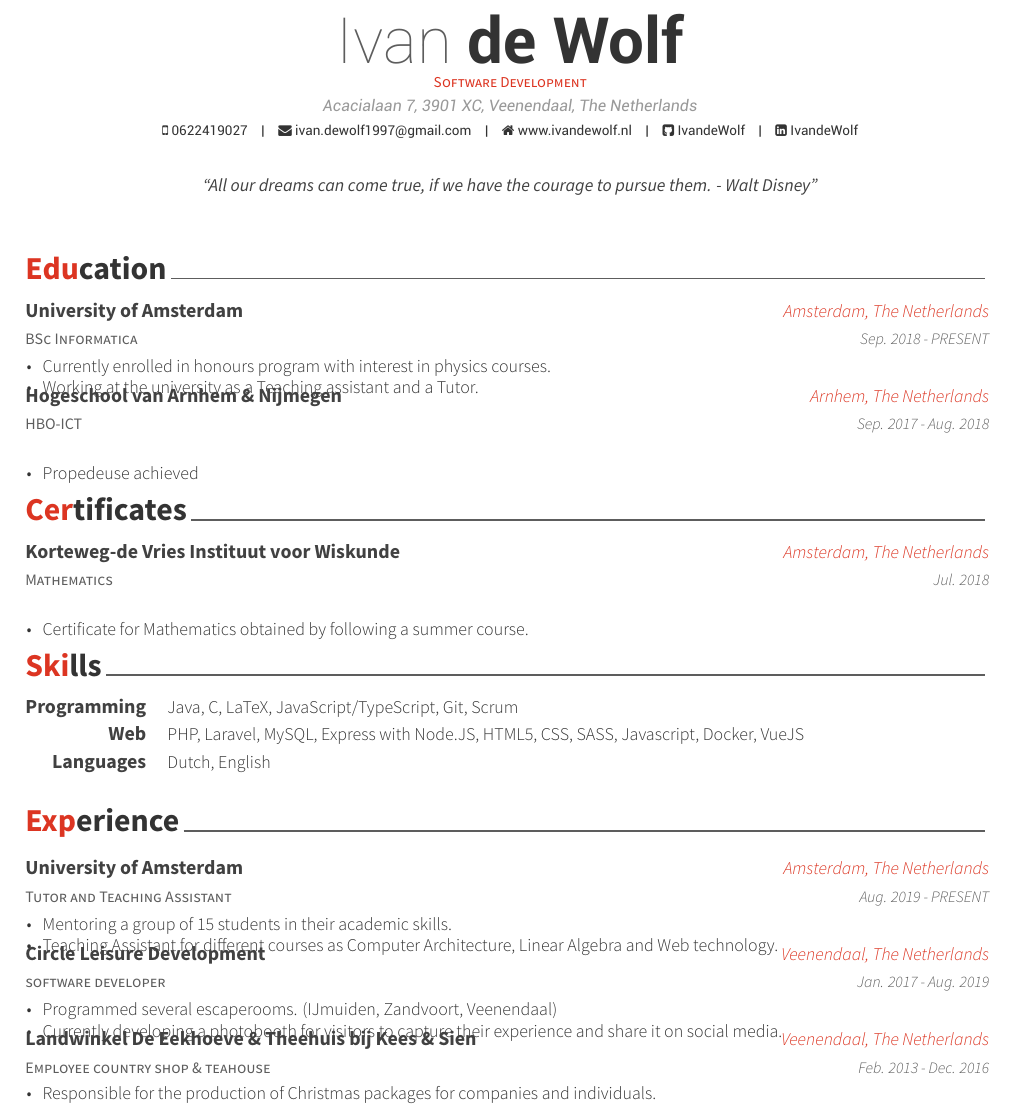
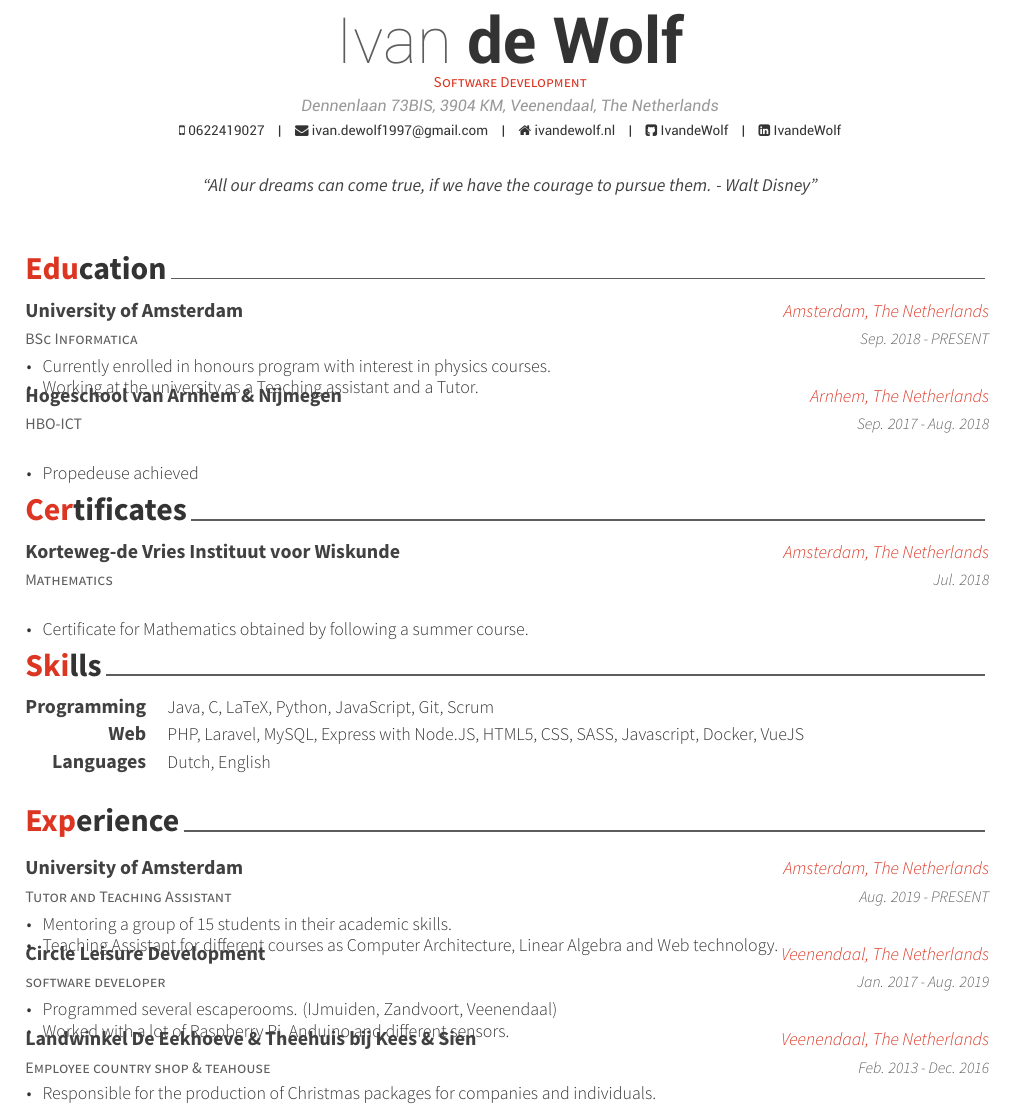
Before and after one commit to IvandeWolf/Curriculum-vitae, a LaTeX CV (resume_cv.tex, which reads cv-sections/experience.tex, cv-sections/skills.tex): part of the page, cut so that both start at the same text. Compiled offline with XeLaTeX.

Commit message:
Updated some fields

```diff
--- a/cv-sections/experience.tex
+++ b/cv-sections/experience.tex
@@ -33,7 +33,7 @@
 { % Description(s) of tasks/responsibilities
 \begin{cvitems}
 \item {Programmed several escaperooms. (IJmuiden, Zandvoort, Veenendaal)}
-\item {Currently developing a photobooth for visitors to capture their experience and share it on social media.}
+\item {Worked with a lot of Raspberry Pi, Anduino and different sensors.}
 \end{cvitems}
 }
 
--- a/cv-sections/skills.tex
+++ b/cv-sections/skills.tex
@@ -14,7 +14,7 @@
 
 \cvskill
 {Programming} % Category
-{Java, C, LaTeX, JavaScript/TypeScript, Git, Scrum} % Skills
+{Java, C, LaTeX, Python, JavaScript, Git, Scrum} % Skills
 
 %------------------------------------------------
 
--- a/resume_cv.tex
+++ b/resume_cv.tex
@@ -48,17 +48,16 @@
 %----------------------------------------------------------------------------------------
 
 \name{Ivan}{de Wolf}
-\address{Acacialaan 7, 3901 XC, Veenendaal, The Netherlands}
+\address{Dennenlaan 73BIS, 3904 KM, Veenendaal, The Netherlands}
 \mobile{0622419027}
 
 \email{ivan.dewolf1997@gmail.com}
-\homepage{www.ivandewolf.nl}
+\homepage{ivandewolf.nl}
 \github{IvandeWolf}
 \linkedin{IvandeWolf}
 %\skype{skypeid}
 %\stackoverflow{SOid}{SOname}
 %\twitter{@twit}
-%\linkedin{linkedin name}
 %\reddit{reddit account}
 %\xing{xing name}
 %\extrainfo{test} % Other text you want to include on this line
```
Also changed, not shown: resume_cv.pdf.
